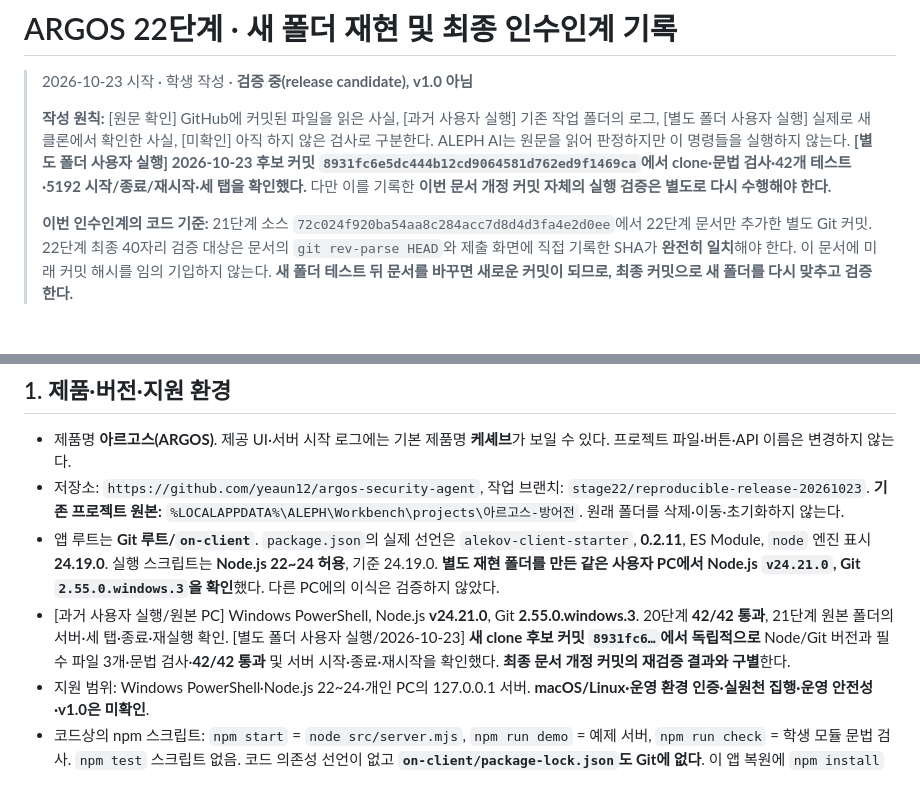
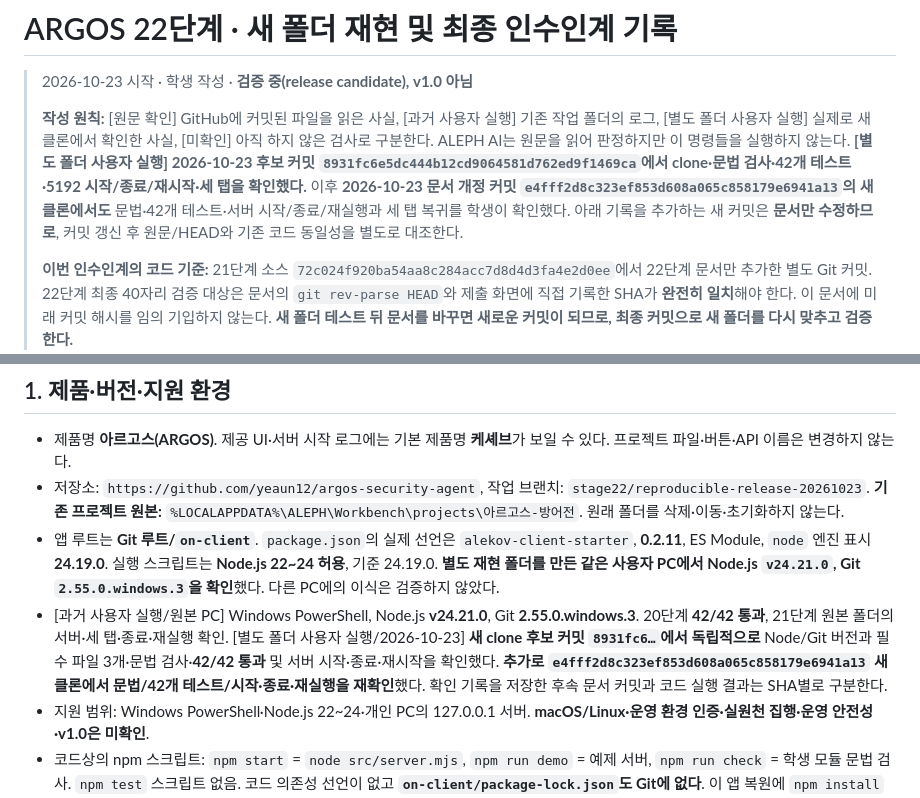
Before and after one commit to yeaun12/argos-security-agent, a Markdown page: on-client/docs/STUDENT_RELEASE_RECORD.md, 2 parts joined by grey strips. Drawn GitHub-style; blank space fills up the shorter version.

Commit message:
docs(stage22): preserve second clone verification on e4fff2d

```diff
--- a/on-client/docs/STUDENT_RELEASE_RECORD.md
+++ b/on-client/docs/STUDENT_RELEASE_RECORD.md
@@ -2,7 +2,7 @@
 
 > 2026-10-23 시작 · 학생 작성 · **검증 중(release candidate), v1.0 아님**
 >
-> **작성 원칙:** [원문 확인] GitHub에 커밋된 파일을 읽은 사실, [과거 사용자 실행] 기존 작업 폴더의 로그, [별도 폴더 사용자 실행] 실제로 새 클론에서 확인한 사실, [미확인] 아직 하지 않은 검사로 구분한다. ALEPH AI는 원문을 읽어 판정하지만 이 명령들을 실행하지 않는다. **[별도 폴더 사용자 실행] 2026-10-23 후보 커밋 `8931fc6e5dc444b12cd9064581d762ed9f1469ca`에서 clone·문법 검사·42개 테스트·5192 시작/종료/재시작·세 탭을 확인했다.** 다만 이를 기록한 **이번 문서 개정 커밋 자체의 실행 검증은 별도로 다시 수행해야 한다.**
+> **작성 원칙:** [원문 확인] GitHub에 커밋된 파일을 읽은 사실, [과거 사용자 실행] 기존 작업 폴더의 로그, [별도 폴더 사용자 실행] 실제로 새 클론에서 확인한 사실, [미확인] 아직 하지 않은 검사로 구분한다. ALEPH AI는 원문을 읽어 판정하지만 이 명령들을 실행하지 않는다. **[별도 폴더 사용자 실행] 2026-10-23 후보 커밋 `8931fc6e5dc444b12cd9064581d762ed9f1469ca`에서 clone·문법 검사·42개 테스트·5192 시작/종료/재시작·세 탭을 확인했다.** 이후 **2026-10-23 문서 개정 커밋 `e4fff2d8c323ef853d608a065c858179e6941a13`의 새 클론에서도** 문법·42개 테스트·서버 시작/종료/재실행과 세 탭 복귀를 학생이 확인했다. 아래 기록을 추가하는 새 커밋은 **문서만 수정하므로**, 커밋 갱신 후 원문/HEAD와 기존 코드 동일성을 별도로 대조한다.
 >
 > **이번 인수인계의 코드 기준:** 21단계 소스 `72c024f920ba54aa8c284acc7d8d4d3fa4e2d0ee`에서 22단계 문서만 추가한 별도 Git 커밋. 22단계 최종 40자리 검증 대상은 문서의 `git rev-parse HEAD`와 제출 화면에 직접 기록한 SHA가 **완전히 일치**해야 한다. 이 문서에 미래 커밋 해시를 임의 기입하지 않는다. **새 폴더 테스트 뒤 문서를 바꾸면 새로운 커밋이 되므로, 최종 커밋으로 새 폴더를 다시 맞추고 검증한다.**
 
@@ -11,7 +11,7 @@
 - 제품명 **아르고스(ARGOS)**. 제공 UI·서버 시작 로그에는 기본 제품명 **케셰브**가 보일 수 있다. 프로젝트 파일·버튼·API 이름은 변경하지 않는다.
 - 저장소: `https://github.com/yeaun12/argos-security-agent`, 작업 브랜치: `stage22/reproducible-release-20261023`. **기존 프로젝트 원본:** `%LOCALAPPDATA%\ALEPH\Workbench\projects\아르고스-방어전`. 원래 폴더를 삭제·이동·초기화하지 않는다.
 - 앱 루트는 **Git 루트/`on-client`**. `package.json`의 실제 선언은 `alekov-client-starter`, **0.2.11**, ES Module, `node` 엔진 표시 **24.19.0**. 실행 스크립트는 **Node.js 22~24 허용**, 기준 24.19.0. **별도 재현 폴더를 만든 같은 사용자 PC에서 Node.js `v24.21.0`, Git `2.55.0.windows.3`을 확인**했다. 다른 PC에의 이식은 검증하지 않았다.
-- [과거 사용자 실행/원본 PC] Windows PowerShell, Node.js **v24.21.0**, Git **2.55.0.windows.3**. 20단계 **42/42 통과**, 21단계 원본 폴더의 서버·세 탭·종료·재실행 확인. [별도 폴더 사용자 실행/2026-10-23] **새 clone 후보 커밋 `8931fc6…`에서 독립적으로** Node/Git 버전과 필수 파일 3개·문법 검사·**42/42 통과** 및 서버 시작·종료·재시작을 확인했다. **최종 문서 개정 커밋의 재검증 결과와 구별**한다.
+- [과거 사용자 실행/원본 PC] Windows PowerShell, Node.js **v24.21.0**, Git **2.55.0.windows.3**. 20단계 **42/42 통과**, 21단계 원본 폴더의 서버·세 탭·종료·재실행 확인. [별도 폴더 사용자 실행/2026-10-23] **새 clone 후보 커밋 `8931fc6…`에서 독립적으로** Node/Git 버전과 필수 파일 3개·문법 검사·**42/42 통과** 및 서버 시작·종료·재시작을 확인했다. **추가로 `e4fff2d8c323ef853d608a065c858179e6941a13` 새 클론에서 문법/42개 테스트/시작·종료·재실행을 재확인**했다. 확인 기록을 저장한 후속 문서 커밋과 코드 실행 결과는 SHA별로 구분한다.
 - 지원 범위: Windows PowerShell·Node.js 22~24·개인 PC의 127.0.0.1 서버. **macOS/Linux·운영 환경 인증·실원천 집행·운영 안전성·v1.0은 미확인**.
 - 코드상의 npm 스크립트: `npm start` = `node src/server.mjs`, `npm run demo` = 예제 서버, `npm run check` = 학생 모듈 문법 검사. `npm test` 스크립트 없음. 코드 의존성 선언이 없고 **`on-client/package-lock.json`도 Git에 없다**. 이 앱 복원에 `npm install`을 필수로 추가하지 않으며 필요하지 않은 설치로 lock 파일을 생성하지 않는다. 20단계 OSV는 관리자가 승인한 **별도 대상 프로젝트의 package-lock.json·설치된 node_modules**를 검증하는 경로다.
 
```
Also changed, not shown: other parts of on-client/docs/STUDENT_RELEASE_RECORD.md (+15 -0 lines), README.md (+1 -1 lines).
